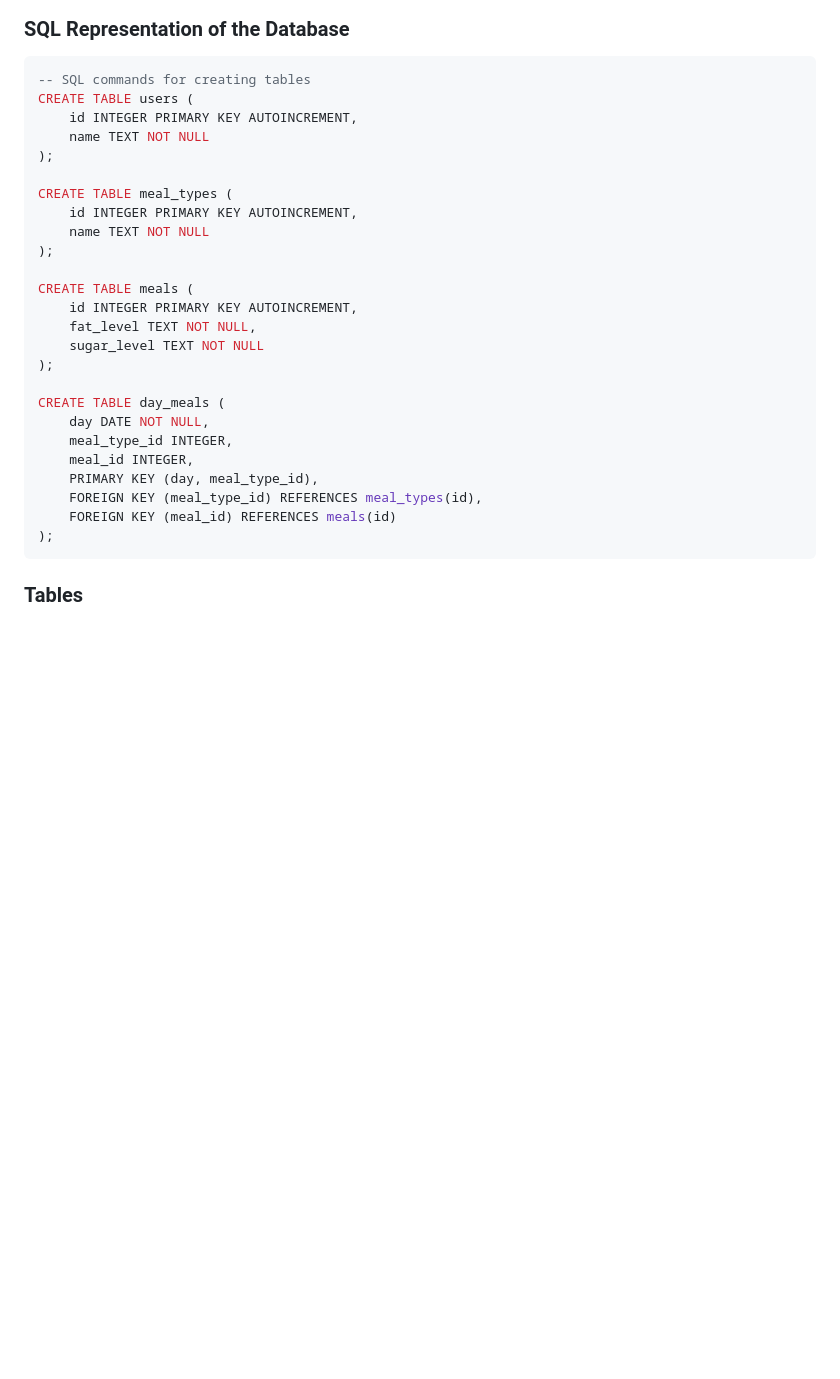
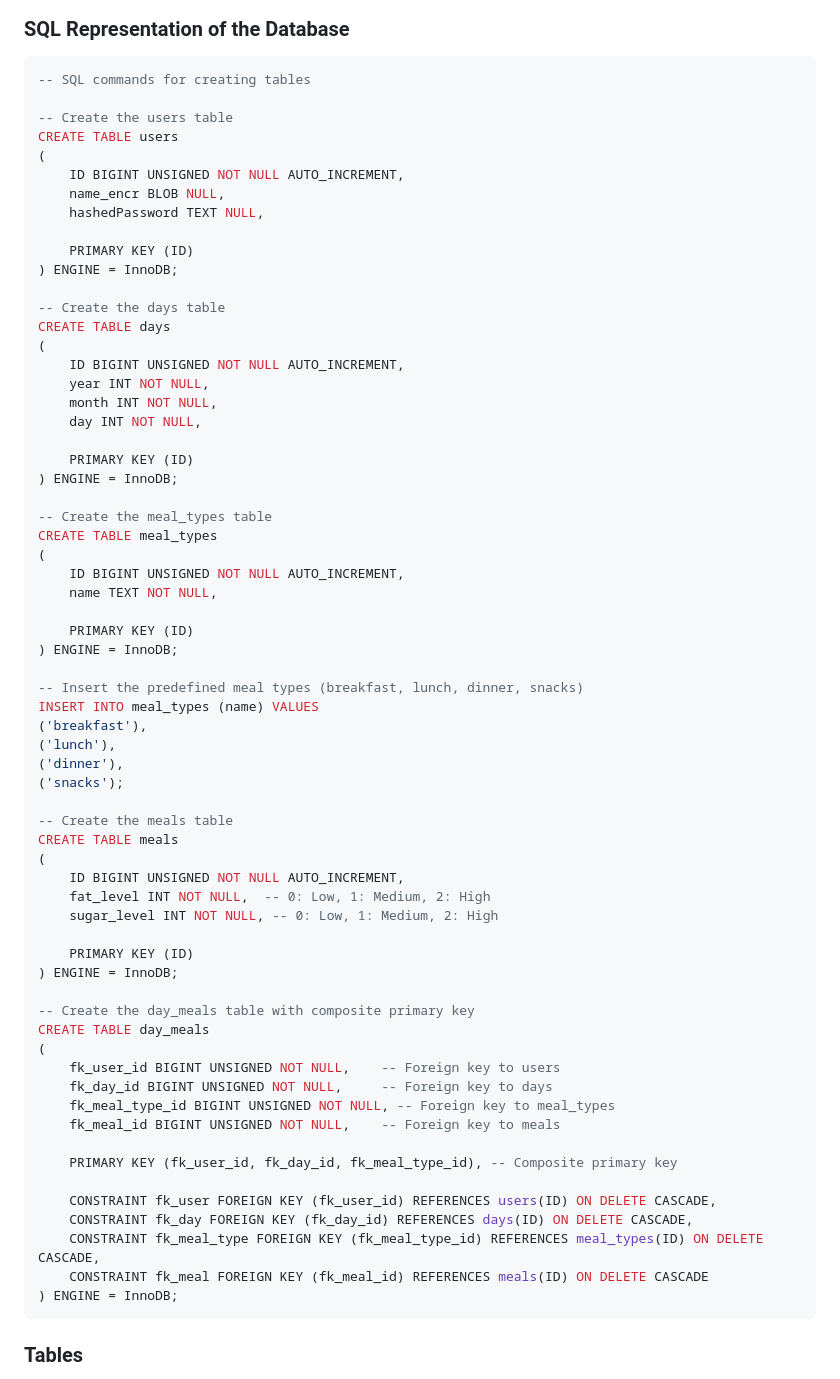
Before and after one commit to Sokrates1989/flutter_meal_tracker_demo, a Markdown page: README.md, the part around the change. Rendered like a GitHub page; blank space fills up the shorter version.

Commit message:
README.md Updated the sql representation of the database

````diff
--- a/README.md
+++ b/README.md
@@ -45,30 +45,69 @@ A Flutter app that allows users to track meal parameters (Fat and Sugar levels)
 
 ```sql
 -- SQL commands for creating tables
-CREATE TABLE users (
-    id INTEGER PRIMARY KEY AUTOINCREMENT,
-    name TEXT NOT NULL
-);
 
-CREATE TABLE meal_types (
-    id INTEGER PRIMARY KEY AUTOINCREMENT,
-    name TEXT NOT NULL
-);
+-- Create the users table
+CREATE TABLE users
+(
+    ID BIGINT UNSIGNED NOT NULL AUTO_INCREMENT,
+    name_encr BLOB NULL,
+    hashedPassword TEXT NULL,
 
-CREATE TABLE meals (
-    id INTEGER PRIMARY KEY AUTOINCREMENT,
-    fat_level TEXT NOT NULL,
-    sugar_level TEXT NOT NULL
-);
+    PRIMARY KEY (ID)
+) ENGINE = InnoDB;
 
-CREATE TABLE day_meals (
-    day DATE NOT NULL,
-    meal_type_id INTEGER,
-    meal_id INTEGER,
-    PRIMARY KEY (day, meal_type_id),
-    FOREIGN KEY (meal_type_id) REFERENCES meal_types(id),
-    FOREIGN KEY (meal_id) REFERENCES meals(id)
-);
+-- Create the days table
+CREATE TABLE days
+(
+    ID BIGINT UNSIGNED NOT NULL AUTO_INCREMENT,
+    year INT NOT NULL,
+    month INT NOT NULL,
+    day INT NOT NULL,
+
+    PRIMARY KEY (ID)
+) ENGINE = InnoDB;
+
+-- Create the meal_types table
+CREATE TABLE meal_types
+(
+    ID BIGINT UNSIGNED NOT NULL AUTO_INCREMENT,
+    name TEXT NOT NULL,
+
+    PRIMARY KEY (ID)
+) ENGINE = InnoDB;
+
+-- Insert the predefined meal types (breakfast, lunch, dinner, snacks)
+INSERT INTO meal_types (name) VALUES
+('breakfast'),
+('lunch'),
+('dinner'),
+('snacks');
+
+-- Create the meals table
+CREATE TABLE meals
+(
+    ID BIGINT UNSIGNED NOT NULL AUTO_INCREMENT,
+    fat_level INT NOT NULL,  -- 0: Low, 1: Medium, 2: High
+    sugar_level INT NOT NULL, -- 0: Low, 1: Medium, 2: High
+
+    PRIMARY KEY (ID)
+) ENGINE = InnoDB;
+
+-- Create the day_meals table with composite primary key
+CREATE TABLE day_meals
+(
+    fk_user_id BIGINT UNSIGNED NOT NULL,    -- Foreign key to users
+    fk_day_id BIGINT UNSIGNED NOT NULL,     -- Foreign key to days
+    fk_meal_type_id BIGINT UNSIGNED NOT NULL, -- Foreign key to meal_types
+    fk_meal_id BIGINT UNSIGNED NOT NULL,    -- Foreign key to meals
+
+    PRIMARY KEY (fk_user_id, fk_day_id, fk_meal_type_id), -- Composite primary key
+
+    CONSTRAINT fk_user FOREIGN KEY (fk_user_id) REFERENCES users(ID) ON DELETE CASCADE,
+    CONSTRAINT fk_day FOREIGN KEY (fk_day_id) REFERENCES days(ID) ON DELETE CASCADE,
+    CONSTRAINT fk_meal_type FOREIGN KEY (fk_meal_type_id) REFERENCES meal_types(ID) ON DELETE CASCADE,
+    CONSTRAINT fk_meal FOREIGN KEY (fk_meal_id) REFERENCES meals(ID) ON DELETE CASCADE
+) ENGINE = InnoDB;
 ```
 
 ### Tables
````
